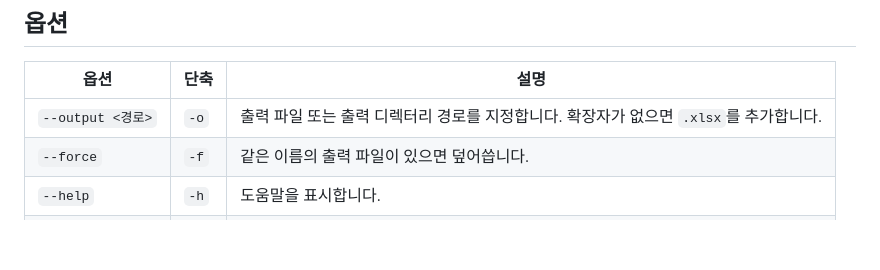
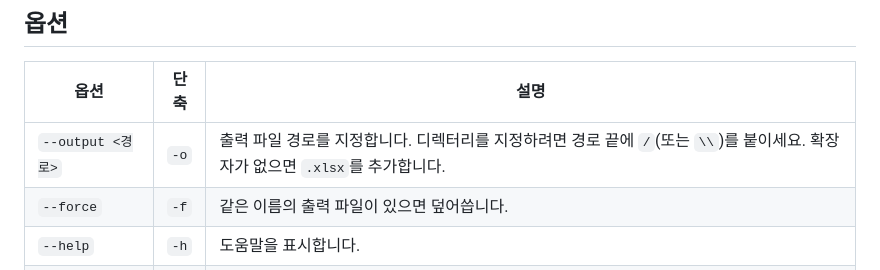
Before and after one commit to dungsil-ai/otd, a Markdown page: README.md, the part around the change. Drawn GitHub-style; blank space fills up the shorter version.

Commit message:
Potential fix for pull request finding
Co-authored-by: Copilot Autofix powered by AI <175728472+Copilot@users.noreply.github.com>
Signed-off-by: ☁️dungsil <iam@younggeon.kim>

```diff
--- a/README.md
+++ b/README.md
@@ -74,7 +74,7 @@ otd spec.yaml -o ./docs/ --force
 
 | 옵션 | 단축 | 설명 |
 | --- | --- | --- |
-| `--output <경로>` | `-o` | 출력 파일 또는 출력 디렉터리 경로를 지정합니다. 확장자가 없으면 `.xlsx`를 추가합니다. |
+| `--output <경로>` | `-o` | 출력 파일 경로를 지정합니다. 디렉터리를 지정하려면 경로 끝에 `/`(또는 `\\`)를 붙이세요. 확장자가 없으면 `.xlsx`를 추가합니다. |
 | `--force` | `-f` | 같은 이름의 출력 파일이 있으면 덮어씁니다. |
 | `--help` | `-h` | 도움말을 표시합니다. |
 | `--version` | `-v` | 버전과 빌드 날짜를 표시합니다. |
```
